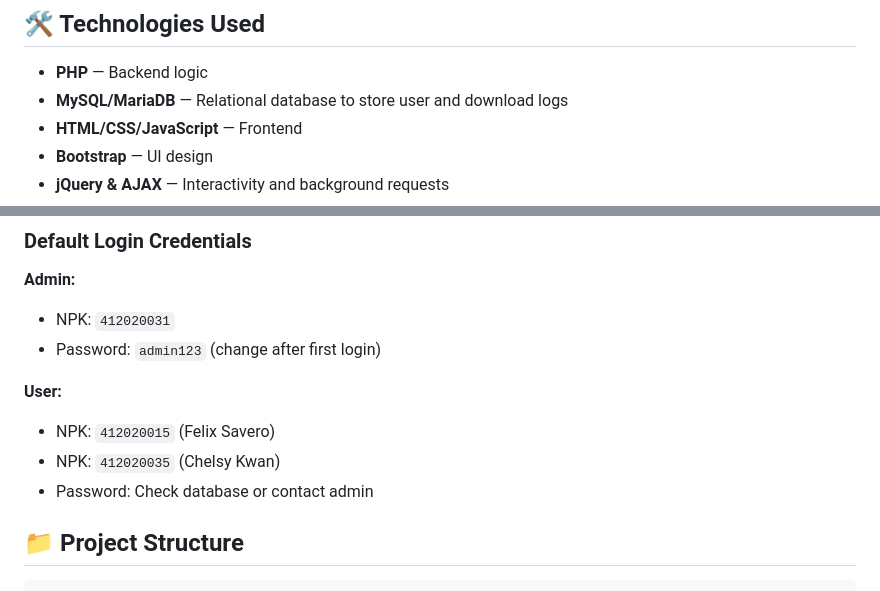
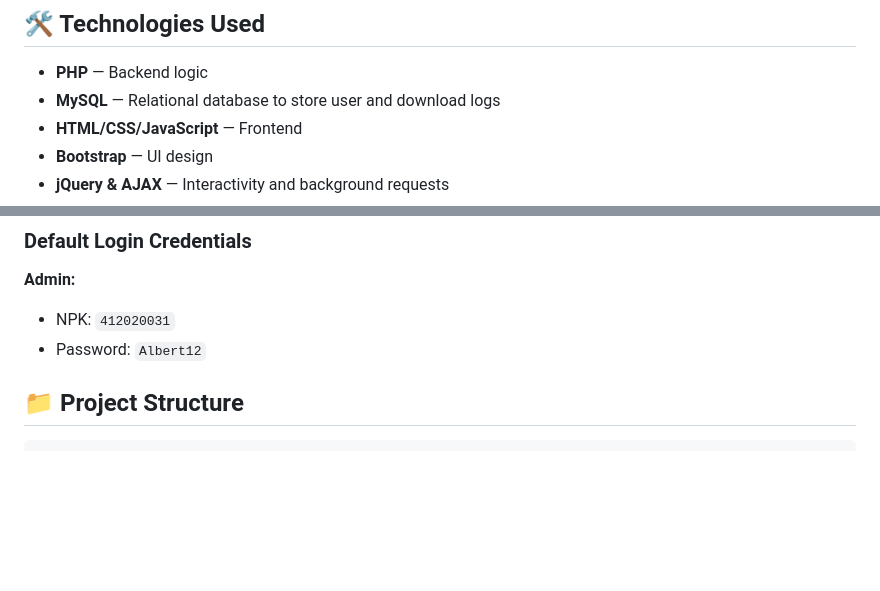
Before and after one commit to TukangBakmi/My-Audits, a Markdown page: README.md, 2 parts joined by grey strips. Drawn GitHub-style; blank space fills up the shorter version.

```diff
--- a/README.md
+++ b/README.md
@@ -18,7 +18,7 @@ In environments where file confidentiality is critical (e.g., audits, internal r
 ## 🛠 Technologies Used
 
 - **PHP** — Backend logic
-- **MySQL/MariaDB** — Relational database to store user and download logs
+- **MySQL** — Relational database to store user and download logs
 - **HTML/CSS/JavaScript** — Frontend
 - **Bootstrap** — UI design
 - **jQuery & AJAX** — Interactivity and background requests
@@ -74,12 +74,7 @@ In environments where file confidentiality is critical (e.g., audits, internal r
 
 **Admin:**
 - NPK: `412020031`
-- Password: `admin123` (change after first login)
-
-**User:**
-- NPK: `412020015` (Felix Savero)
-- NPK: `412020035` (Chelsy Kwan)
-- Password: Check database or contact admin
+- Password: `Albert12`
 
 ## 📁 Project Structure
 
```
